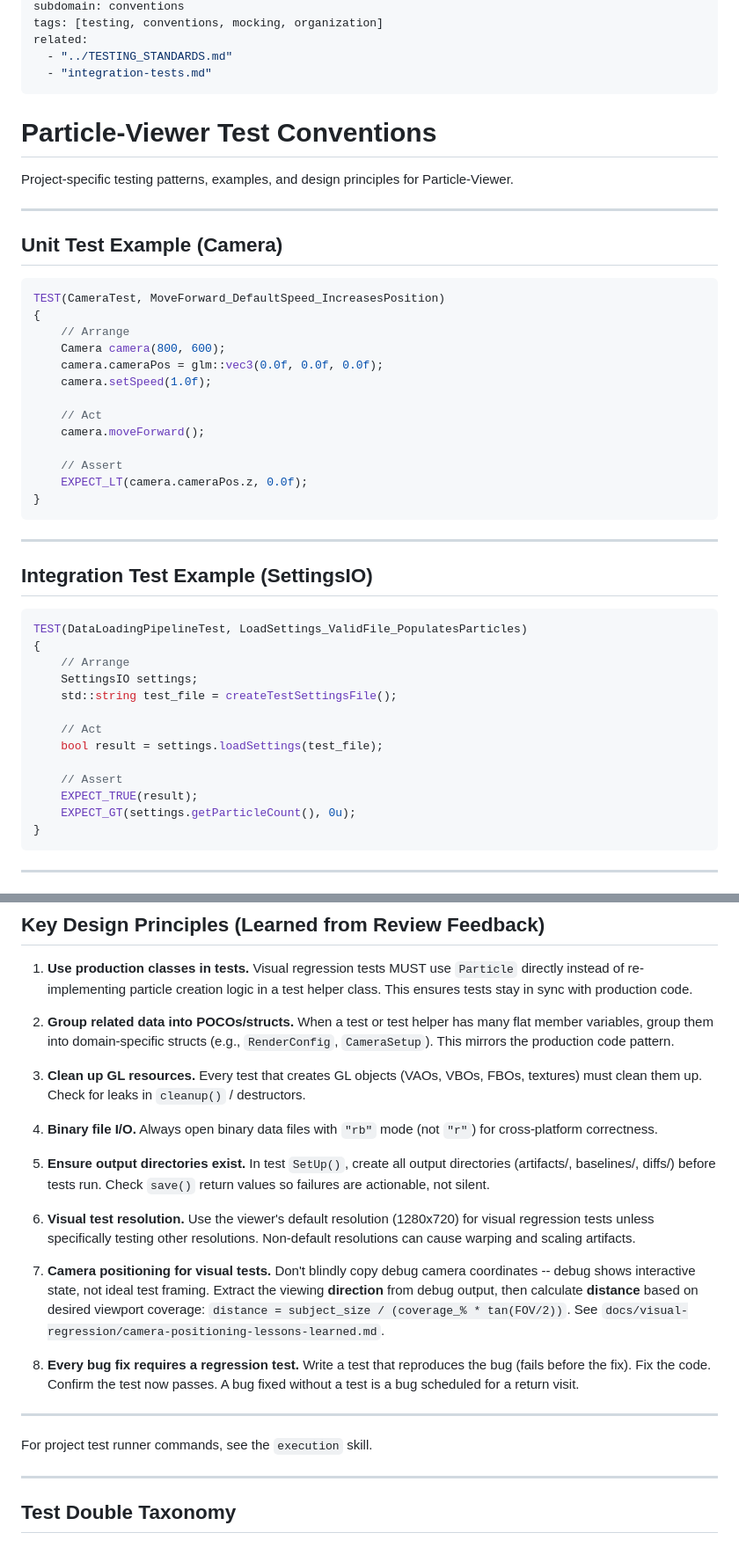
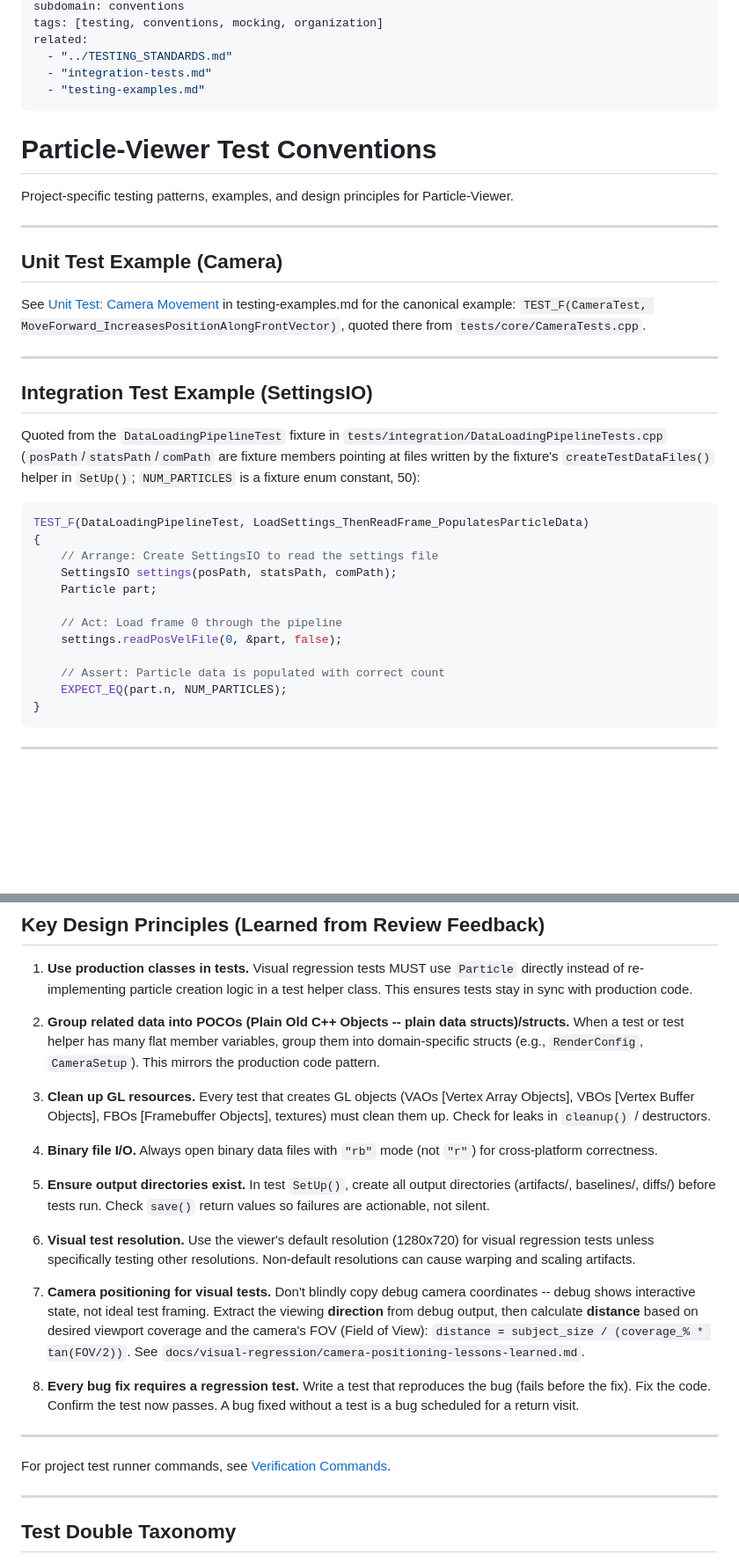
Before and after one commit to JPEGtheDev/Particle-Viewer, a Markdown page: docs/testing/test-conventions.md, 2 parts joined by grey strips. Shown at 88% size. Rendered like a GitHub page; blank space fills up the shorter version.

Commit message:
docs(testing): fix fabricated examples and false gmock claim in test-conventions.md
- Replace fabricated Camera unit-test example with a pointer to the real,
  quoted example in testing-examples.md (TEST_F CameraTest MoveForward_...).
- Correct the fabricated data-loading integration example to the real
  DataLoadingPipelineTest fixture, symbols, and createTestDataFiles() helper.
- Rewrite the test-double mapping paragraph: this project uses zero
  MOCK_METHOD/EXPECT_CALL and links only gtest/gtest_main; MockOpenGLContext
  is a hand-rolled Fake with counters, not a Google Mock.
- Remove pointers to skills that live outside this repo; point to
  VERIFICATION_COMMANDS.md instead and reword the rationalization-rows note.
- Expand VAOs/VBOs/FBOs/POCOs/FOV at first use.
- Add a Related section synced with frontmatter (S1) and add
  testing-examples.md to related: given the new cross-reference.

Co-Authored-By: Claude Fable 5 <noreply@anthropic.com>
Claude-Session: https://claude.ai/code/session_01XEkc5oQ5Xx5CoGzhWEdeDH

````diff
--- a/docs/testing/test-conventions.md
+++ b/docs/testing/test-conventions.md
@@ -7,6 +7,7 @@ tags: [testing, conventions, mocking, organization]
 related:
   - "../TESTING_STANDARDS.md"
   - "integration-tests.md"
+  - "testing-examples.md"
 ---
 
 # Particle-Viewer Test Conventions
@@ -17,39 +18,26 @@ Project-specific testing patterns, examples, and design principles for Particle-
 
 ## Unit Test Example (Camera)
 
-```cpp
-TEST(CameraTest, MoveForward_DefaultSpeed_IncreasesPosition)
-{
-    // Arrange
-    Camera camera(800, 600);
-    camera.cameraPos = glm::vec3(0.0f, 0.0f, 0.0f);
-    camera.setSpeed(1.0f);
-
-    // Act
-    camera.moveForward();
-
-    // Assert
-    EXPECT_LT(camera.cameraPos.z, 0.0f);
-}
-```
+See [Unit Test: Camera Movement](testing-examples.md#unit-test-camera-movement) in testing-examples.md for the canonical example: `TEST_F(CameraTest, MoveForward_IncreasesPositionAlongFrontVector)`, quoted there from `tests/core/CameraTests.cpp`.
 
 ---
 
 ## Integration Test Example (SettingsIO)
 
+Quoted from the `DataLoadingPipelineTest` fixture in `tests/integration/DataLoadingPipelineTests.cpp` (`posPath`/`statsPath`/`comPath` are fixture members pointing at files written by the fixture's `createTestDataFiles()` helper in `SetUp()`; `NUM_PARTICLES` is a fixture enum constant, 50):
+
 ```cpp
-TEST(DataLoadingPipelineTest, LoadSettings_ValidFile_PopulatesParticles)
+TEST_F(DataLoadingPipelineTest, LoadSettings_ThenReadFrame_PopulatesParticleData)
 {
-    // Arrange
-    SettingsIO settings;
-    std::string test_file = createTestSettingsFile();
+    // Arrange: Create SettingsIO to read the settings file
+    SettingsIO settings(posPath, statsPath, comPath);
+    Particle part;
 
-    // Act
-    bool result = settings.loadSettings(test_file);
+    // Act: Load frame 0 through the pipeline
+    settings.readPosVelFile(0, &part, false);
 
-    // Assert
-    EXPECT_TRUE(result);
-    EXPECT_GT(settings.getParticleCount(), 0u);
+    // Assert: Particle data is populated with correct count
+    EXPECT_EQ(part.n, NUM_PARTICLES);
 }
 ```
 
@@ -71,9 +59,9 @@ File naming: each test file matches its source -- `CameraTests.cpp` tests `camer
 
 1. **Use production classes in tests.** Visual regression tests MUST use `Particle` directly instead of re-implementing particle creation logic in a test helper class. This ensures tests stay in sync with production code.
 
-2. **Group related data into POCOs/structs.** When a test or test helper has many flat member variables, group them into domain-specific structs (e.g., `RenderConfig`, `CameraSetup`). This mirrors the production code pattern.
+2. **Group related data into POCOs (Plain Old C++ Objects -- plain data structs)/structs.** When a test or test helper has many flat member variables, group them into domain-specific structs (e.g., `RenderConfig`, `CameraSetup`). This mirrors the production code pattern.
 
-3. **Clean up GL resources.** Every test that creates GL objects (VAOs, VBOs, FBOs, textures) must clean them up. Check for leaks in `cleanup()` / destructors.
+3. **Clean up GL resources.** Every test that creates GL objects (VAOs [Vertex Array Objects], VBOs [Vertex Buffer Objects], FBOs [Framebuffer Objects], textures) must clean them up. Check for leaks in `cleanup()` / destructors.
 
 4. **Binary file I/O.** Always open binary data files with `"rb"` mode (not `"r"`) for cross-platform correctness.
 
@@ -81,13 +69,13 @@ File naming: each test file matches its source -- `CameraTests.cpp` tests `camer
 
 6. **Visual test resolution.** Use the viewer's default resolution (1280x720) for visual regression tests unless specifically testing other resolutions. Non-default resolutions can cause warping and scaling artifacts.
 
-7. **Camera positioning for visual tests.** Don't blindly copy debug camera coordinates -- debug shows interactive state, not ideal test framing. Extract the viewing **direction** from debug output, then calculate **distance** based on desired viewport coverage: `distance = subject_size / (coverage_% * tan(FOV/2))`. See `docs/visual-regression/camera-positioning-lessons-learned.md`.
+7. **Camera positioning for visual tests.** Don't blindly copy debug camera coordinates -- debug shows interactive state, not ideal test framing. Extract the viewing **direction** from debug output, then calculate **distance** based on desired viewport coverage and the camera's FOV (Field of View): `distance = subject_size / (coverage_% * tan(FOV/2))`. See `docs/visual-regression/camera-positioning-lessons-learned.md`.
 
 8. **Every bug fix requires a regression test.** Write a test that reproduces the bug (fails before the fix). Fix the code. Confirm the test now passes. A bug fixed without a test is a bug scheduled for a return visit.
 
 ---
 
-For project test runner commands, see the `execution` skill.
+For project test runner commands, see [Verification Commands](../VERIFICATION_COMMANDS.md).
 
 ---
 
````
Also changed, not shown: other parts of docs/testing/test-conventions.md (+12 -4 lines).
